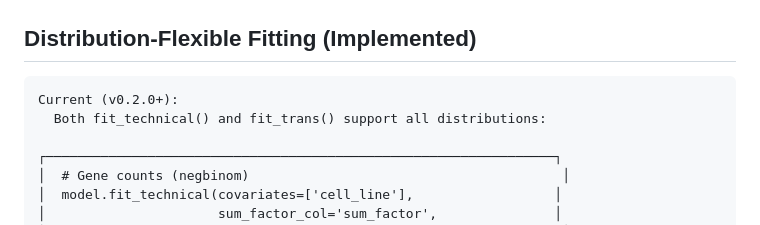
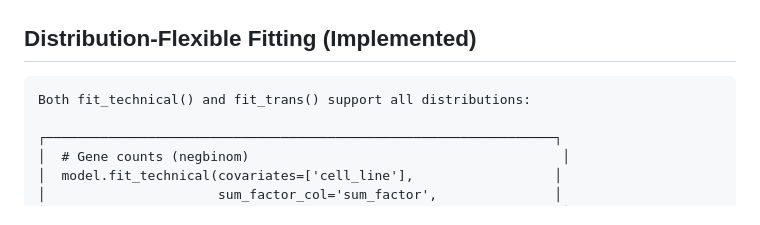
Before and after one commit to statisticalbiotechnology/bayesDREAM, a Markdown page: docs/ARCHITECTURE.md, the part around the change. GitHub-like rendering.

````diff
--- a/docs/ARCHITECTURE.md
+++ b/docs/ARCHITECTURE.md
@@ -297,8 +297,7 @@ mvnormal                  3D: (F, C, D)          SpliZVD
 ## Distribution-Flexible Fitting (Implemented)
 
 ```
-Current (v0.2.0+):
-  Both fit_technical() and fit_trans() support all distributions:
+Both fit_technical() and fit_trans() support all distributions:
 
 ┌─────────────────────────────────────────────────────────────────┐
 │  # Gene counts (negbinom)                                        │
````
Also changed, not shown: OUTSTANDING_TASKS.md (+1 -3 lines).
